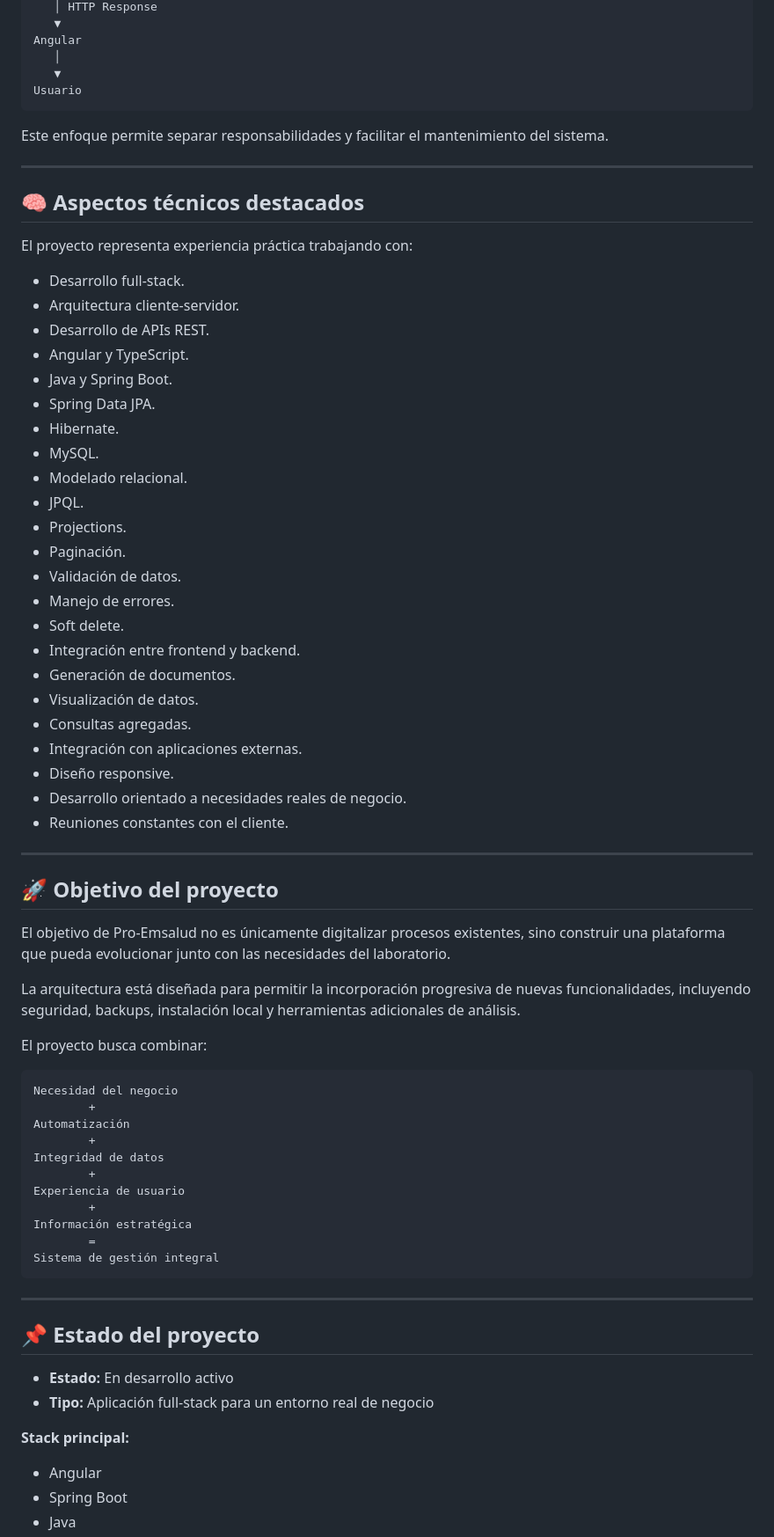
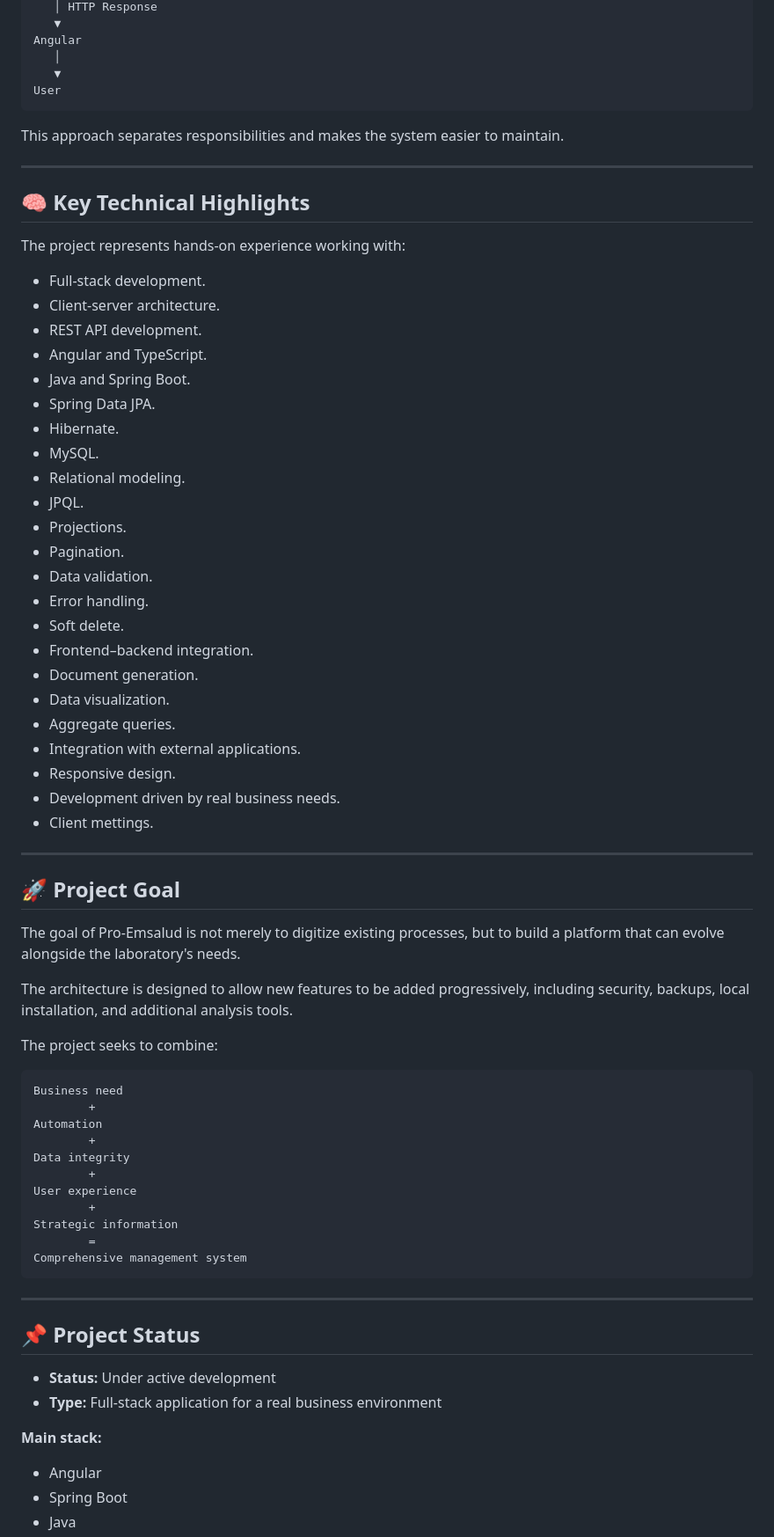
Before and after one commit to code-felipe/pro-emsalud-lab-app, a Markdown page: README.md, the part around one of its changes. Shown at 88% size. Rendered like a GitHub page.

````diff
--- a/README.md
+++ b/README.md
@@ -536,73 +536,73 @@ Controller
 Angular
    │
    ▼
-Usuario
+User
 ```
 
-Este enfoque permite separar responsabilidades y facilitar el mantenimiento del sistema.
+This approach separates responsibilities and makes the system easier to maintain.
 
 ---
 
-## 🧠 Aspectos técnicos destacados
+## 🧠 Key Technical Highlights
 
-El proyecto representa experiencia práctica trabajando con:
+The project represents hands-on experience working with:
 
-- Desarrollo full-stack.
-- Arquitectura cliente-servidor.
-- Desarrollo de APIs REST.
-- Angular y TypeScript.
-- Java y Spring Boot.
+- Full-stack development.
+- Client-server architecture.
+- REST API development.
+- Angular and TypeScript.
+- Java and Spring Boot.
 - Spring Data JPA.
 - Hibernate.
 - MySQL.
-- Modelado relacional.
+- Relational modeling.
 - JPQL.
 - Projections.
-- Paginación.
-- Validación de datos.
-- Manejo de errores.
+- Pagination.
+- Data validation.
+- Error handling.
 - Soft delete.
-- Integración entre frontend y backend.
-- Generación de documentos.
-- Visualización de datos.
-- Consultas agregadas.
-- Integración con aplicaciones externas.
-- Diseño responsive.
-- Desarrollo orientado a necesidades reales de negocio.
-- Reuniones constantes con el cliente.
+- Frontend–backend integration.
+- Document generation.
+- Data visualization.
+- Aggregate queries.
+- Integration with external applications.
+- Responsive design.
+- Development driven by real business needs.
+- Client mettings.
 
 ---
 
-## 🚀 Objetivo del proyecto
+## 🚀 Project Goal
 
-El objetivo de Pro-Emsalud no es únicamente digitalizar procesos existentes, sino construir una plataforma que pueda evolucionar junto con las necesidades del laboratorio.
+The goal of Pro-Emsalud is not merely to digitize existing processes, but to build a platform that can evolve alongside the laboratory's needs.
 
-La arquitectura está diseñada para permitir la incorporación progresiva de nuevas funcionalidades, incluyendo seguridad, backups, instalación local y herramientas adicionales de análisis.
+The architecture is designed to allow new features to be added progressively, including security, backups, local installation, and additional analysis tools.
 
-El proyecto busca combinar:
+The project seeks to combine:
 
 ```text
-Necesidad del negocio
+Business need
         +
-Automatización
+Automation
         +
-Integridad de datos
+Data integrity
         +
-Experiencia de usuario
+User experience
         +
-Información estratégica
+Strategic information
         =
-Sistema de gestión integral
+Comprehensive management system
 ```
 
 ---
 
-## 📌 Estado del proyecto
+## 📌 Project Status
 
-- **Estado:** En desarrollo activo
-- **Tipo:** Aplicación full-stack para un entorno real de negocio
+- **Status:** Under active development
+- **Type:** Full-stack application for a real business environment
 
-**Stack principal:**
+**Main stack:**
 
 - Angular
 - Spring Boot
````
Also changed, not shown: other parts of README.md (+226 -226 lines), README.es.md (renamed from README.en.md, +91 -91 lines).
